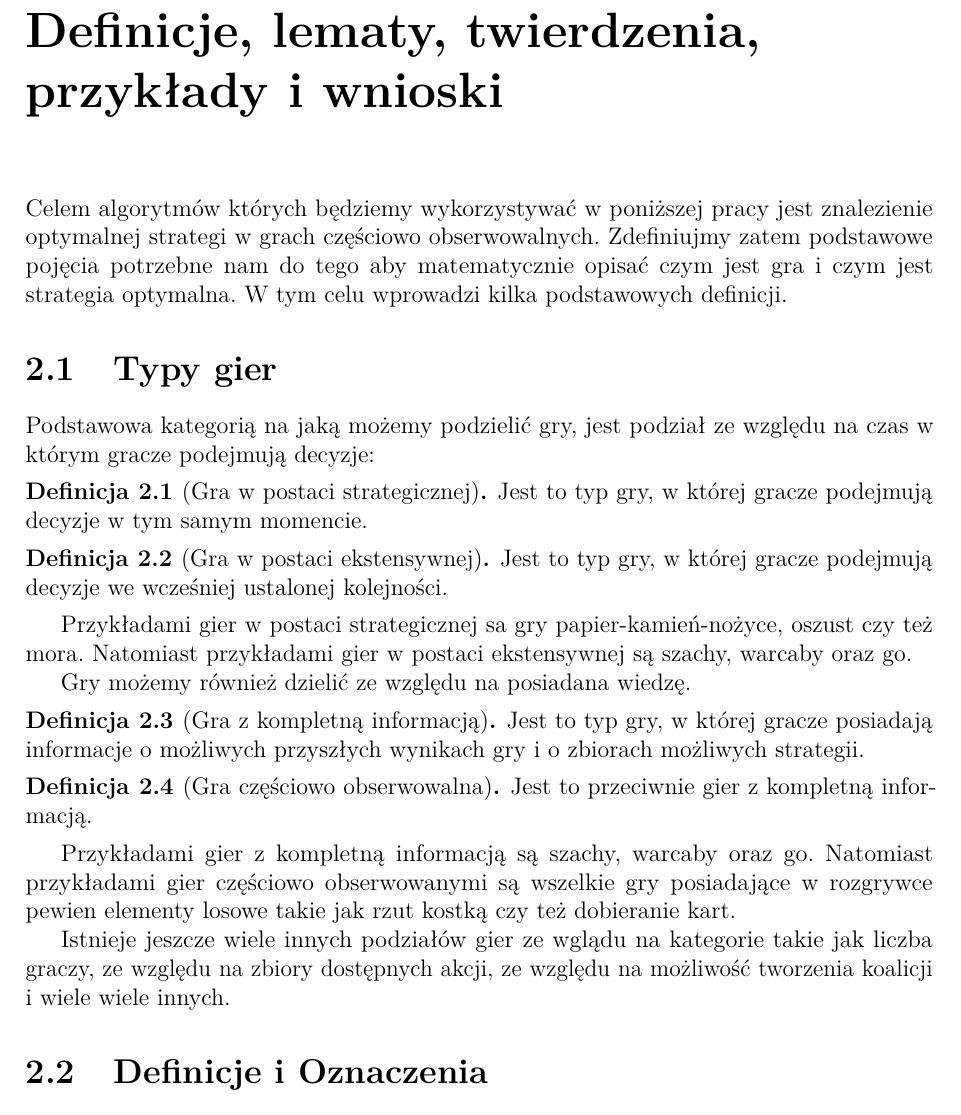
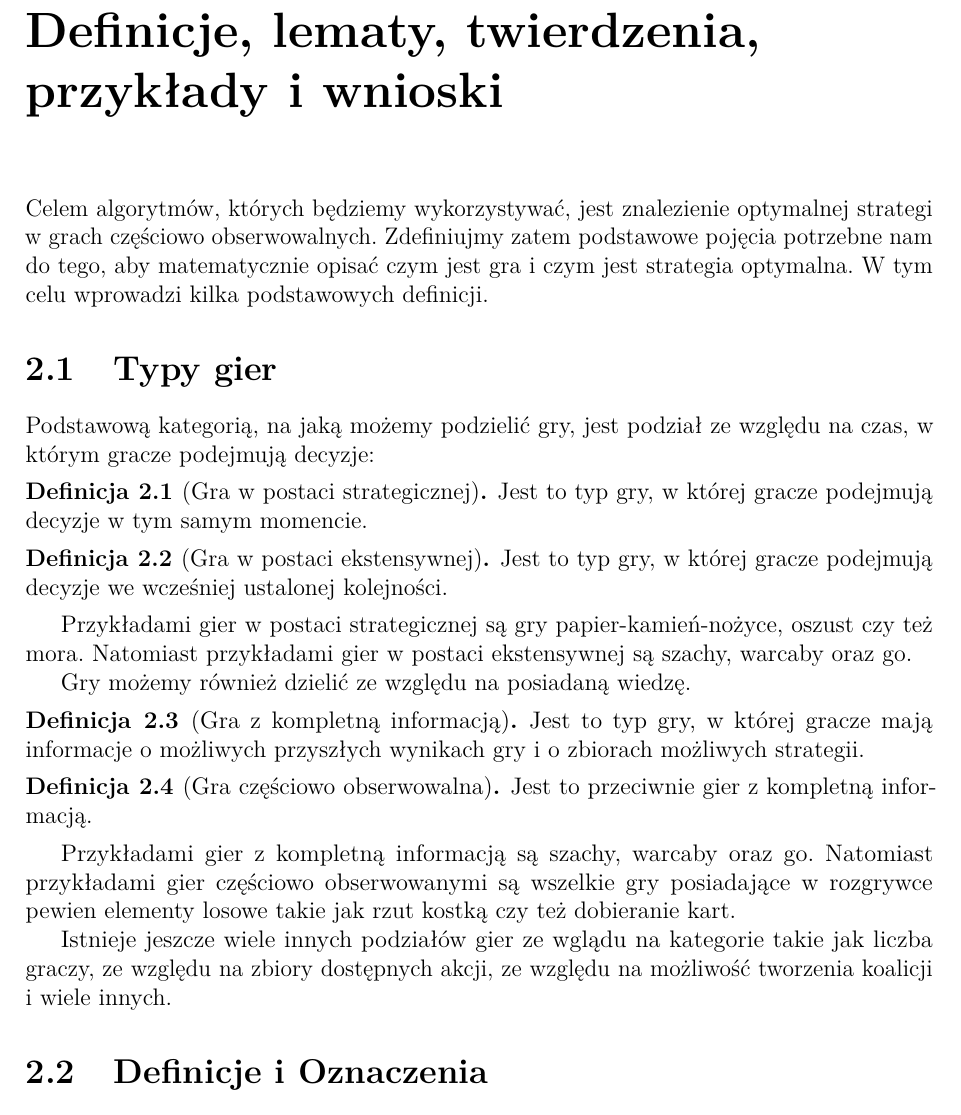
Before and after one commit to meluzyn100/engineer, a LaTeX thesis (latex/engineer/Praca_dyplomowa.tex): part of page 11 of 19, cut so that both start at the same text. Compiled offline with pdfLaTeX.

Commit message:
Szybka poprawka gramatiki

```diff
--- a/latex/engineer/Praca_dyplomowa.tex
+++ b/latex/engineer/Praca_dyplomowa.tex
@@ -213,11 +213,11 @@ Rysunki do pracy dyplomowej należy wstawiać w sposób podobny do wstawiania ta
 
 
 \chapter{Definicje, lematy, twierdzenia, przykłady i wnioski}
-Celem algorytmów których będziemy wykorzystywać w poniższej pracy jest znalezienie optymalnej strategi w grach częściowo obserwowalnych. Zdefiniujmy zatem podstawowe pojęcia potrzebne nam do tego aby matematycznie opisać czym jest gra i czym jest strategia optymalna.
+Celem algorytmów, których będziemy wykorzystywać, jest znalezienie optymalnej strategi w grach częściowo obserwowalnych. Zdefiniujmy zatem podstawowe pojęcia potrzebne nam do tego, aby matematycznie opisać czym jest gra i czym jest strategia optymalna.
 W tym celu wprowadzi kilka podstawowych definicji.
 
 \section{Typy gier }
-Podstawowa kategorią na jaką możemy podzielić gry, jest podział ze względu na czas w którym gracze podejmują decyzje:
+Podstawową kategorią, na jaką możemy podzielić gry, jest podział ze względu na czas, w którym gracze podejmują decyzje:
 
 \begin{definition}[Gra w postaci strategicznej]
 Jest to typ gry, w której gracze podejmują decyzje w tym samym
@@ -227,11 +227,11 @@ momencie.
 	Jest to typ gry, w której gracze podejmują decyzje we wcześniej
 	ustalonej kolejności.
 \end{definition}
-Przykładami gier w postaci strategicznej sa gry papier-kamień-nożyce, oszust czy też mora. Natomiast przykładami gier w postaci ekstensywnej są szachy, warcaby oraz go.
+Przykładami gier w postaci strategicznej są gry papier-kamień-nożyce, oszust czy też mora. Natomiast przykładami gier w postaci ekstensywnej są szachy, warcaby oraz go.
 
-Gry możemy również dzielić ze względu na posiadana wiedzę.
+Gry możemy również dzielić ze względu na posiadaną wiedzę.
 \begin{definition}[Gra z kompletną informacją]
-	Jest to typ gry, w której gracze posiadają informacje o możliwych
+	Jest to typ gry, w której gracze mają informacje o możliwych
 	przyszłych wynikach gry i o zbiorach możliwych strategii.
 \end{definition}
 \begin{definition}[Gra częściowo obserwowalna]
@@ -240,6 +240,6 @@ Gry możemy również dzielić ze względu na posiadana wiedzę.
 Przykładami gier z kompletną informacją są szachy, warcaby oraz go.
 Natomiast przykładami gier częściowo obserwowanymi są wszelkie gry posiadające w rozgrywce pewien elementy losowe takie jak rzut kostką czy też dobieranie kart.
 
-Istnieje jeszcze wiele innych podziałów gier ze wglądu na kategorie takie jak liczba graczy, ze względu na zbiory dostępnych akcji, ze względu na możliwość tworzenia koalicji i wiele wiele innych.
+Istnieje jeszcze wiele innych podziałów gier ze wglądu na kategorie takie jak liczba graczy, ze względu na zbiory dostępnych akcji, ze względu na możliwość tworzenia koalicji i wiele innych.
 
 \section{Definicje i Oznaczenia}
```
Also changed, not shown: latex/engineer/Praca_dyplomowa.pdf, latex/engineer/Praca_dyplomowa.tex (14 more changed lines).
